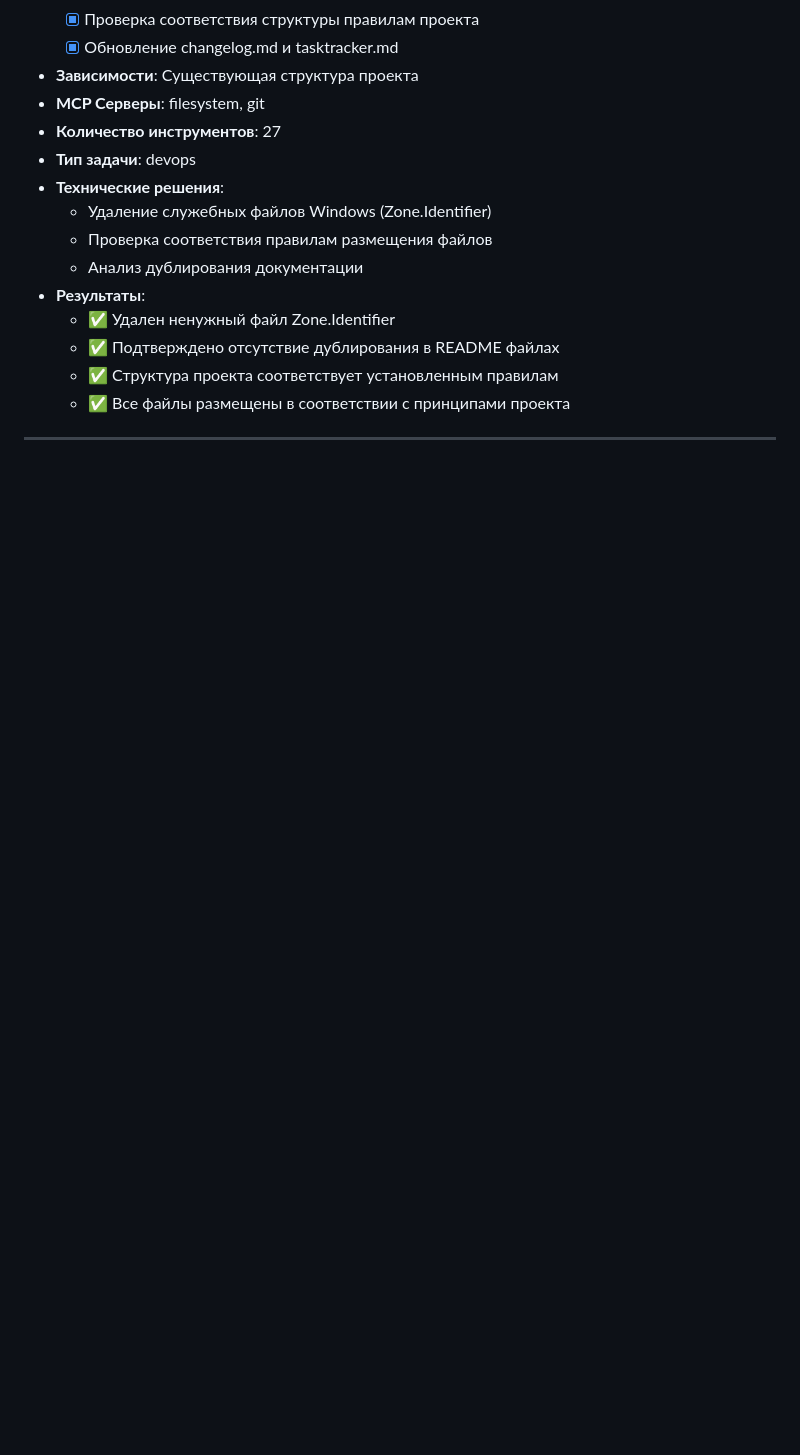
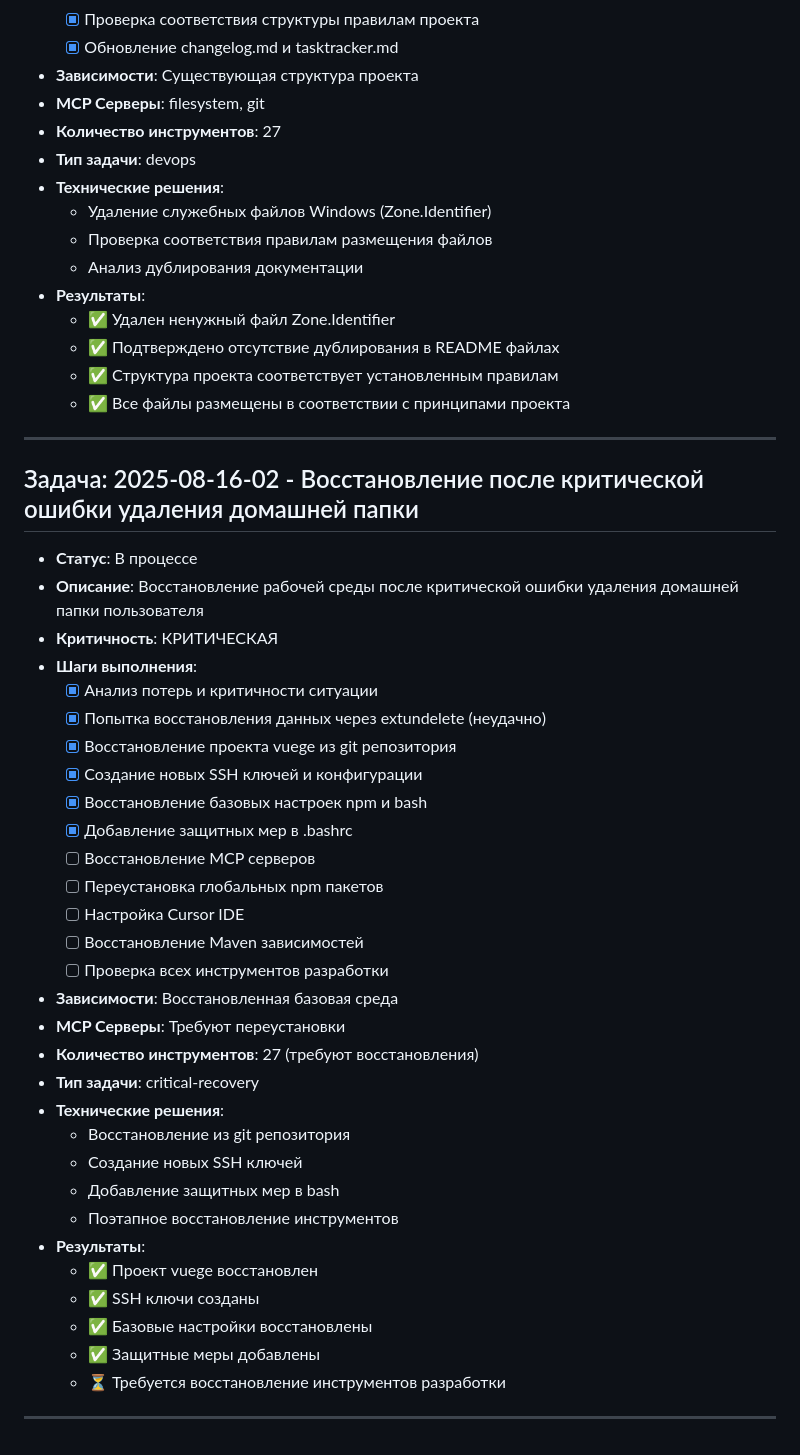
Before and after one commit to bondalen/vuege, a Markdown page: docs/main/tasktracker.md, the part around the change. Rendered like a GitHub page; blank space fills up the shorter version.

```diff
--- a/docs/main/tasktracker.md
+++ b/docs/main/tasktracker.md
@@ -588,3 +588,38 @@
   - ✅ Все файлы размещены в соответствии с принципами проекта
 
 ---
+
+## Задача: 2025-08-16-02 - Восстановление после критической ошибки удаления домашней папки
+
+- **Статус**: В процессе
+- **Описание**: Восстановление рабочей среды после критической ошибки удаления домашней папки пользователя
+- **Критичность**: КРИТИЧЕСКАЯ
+- **Шаги выполнения**:
+  - [x] Анализ потерь и критичности ситуации
+  - [x] Попытка восстановления данных через extundelete (неудачно)
+  - [x] Восстановление проекта vuege из git репозитория
+  - [x] Создание новых SSH ключей и конфигурации
+  - [x] Восстановление базовых настроек npm и bash
+  - [x] Добавление защитных мер в .bashrc
+  - [ ] Восстановление MCP серверов
+  - [ ] Переустановка глобальных npm пакетов
+  - [ ] Настройка Cursor IDE
+  - [ ] Восстановление Maven зависимостей
+  - [ ] Проверка всех инструментов разработки
+- **Зависимости**: Восстановленная базовая среда
+- **MCP Серверы**: Требуют переустановки
+- **Количество инструментов**: 27 (требуют восстановления)
+- **Тип задачи**: critical-recovery
+- **Технические решения**:
+  - Восстановление из git репозитория
+  - Создание новых SSH ключей
+  - Добавление защитных мер в bash
+  - Поэтапное восстановление инструментов
+- **Результаты**:
+  - ✅ Проект vuege восстановлен
+  - ✅ SSH ключи созданы
+  - ✅ Базовые настройки восстановлены
+  - ✅ Защитные меры добавлены
+  - ⏳ Требуется восстановление инструментов разработки
+
+---
```
Also changed, not shown: docs/main/changelog.md (+40 -0 lines).
